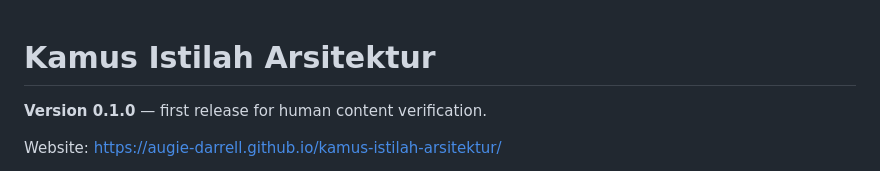
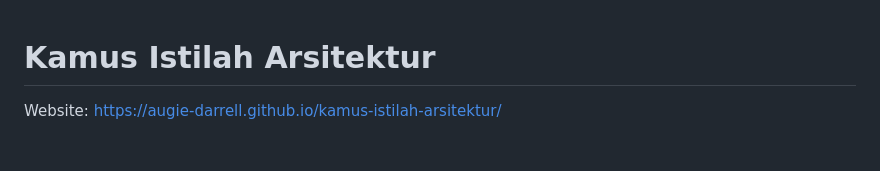
Before and after one commit to augie-darrell/kamus-istilah-arsitektur, a Markdown page: README.md, the part around the change. Drawn GitHub-style; blank space fills up the shorter version.

```diff
--- a/README.md
+++ b/README.md
@@ -1,6 +1,4 @@
 # Kamus Istilah Arsitektur
-
-**Version 0.1.0** — first release for human content verification.
 
 Website: https://augie-darrell.github.io/kamus-istilah-arsitektur/
 
```
